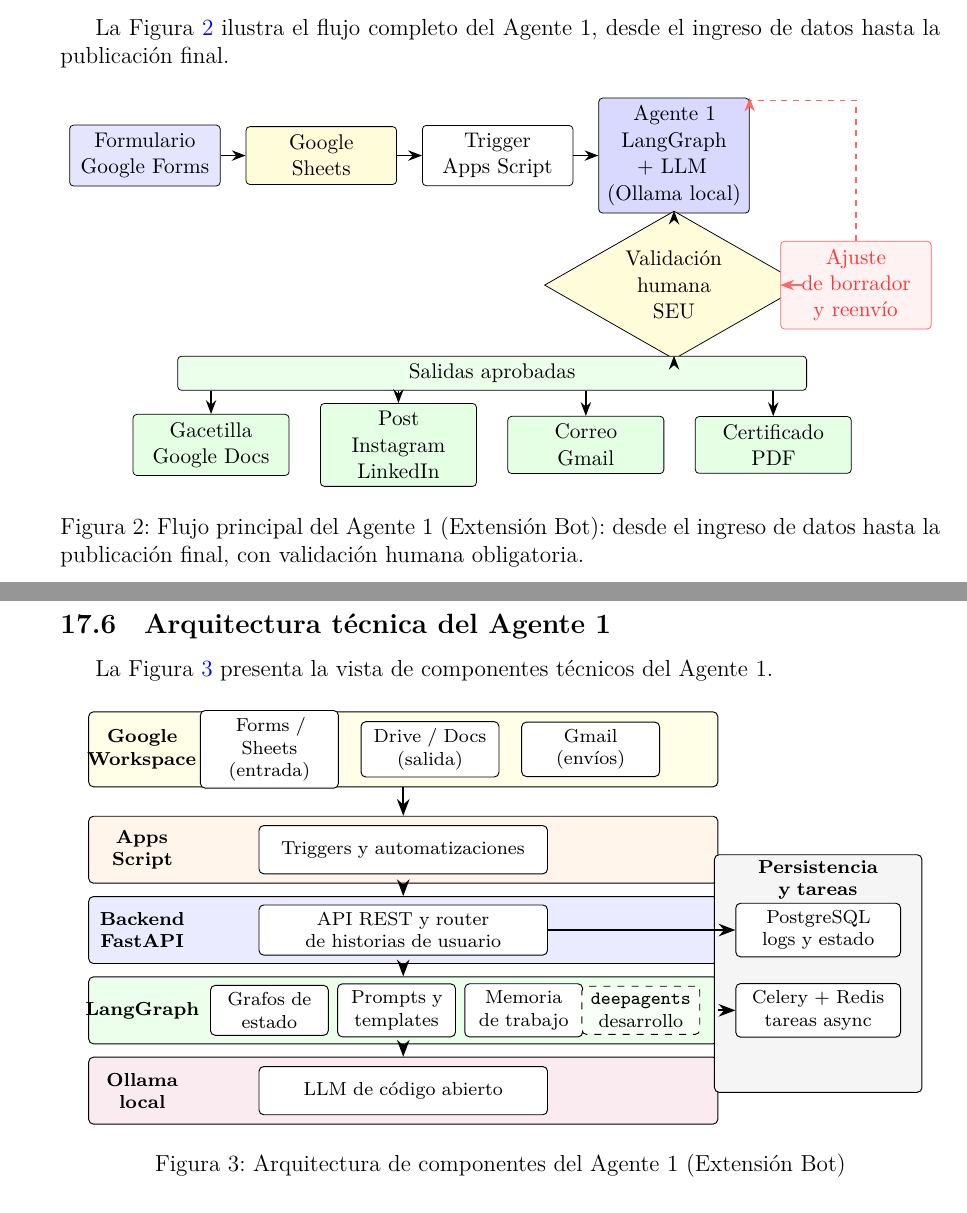
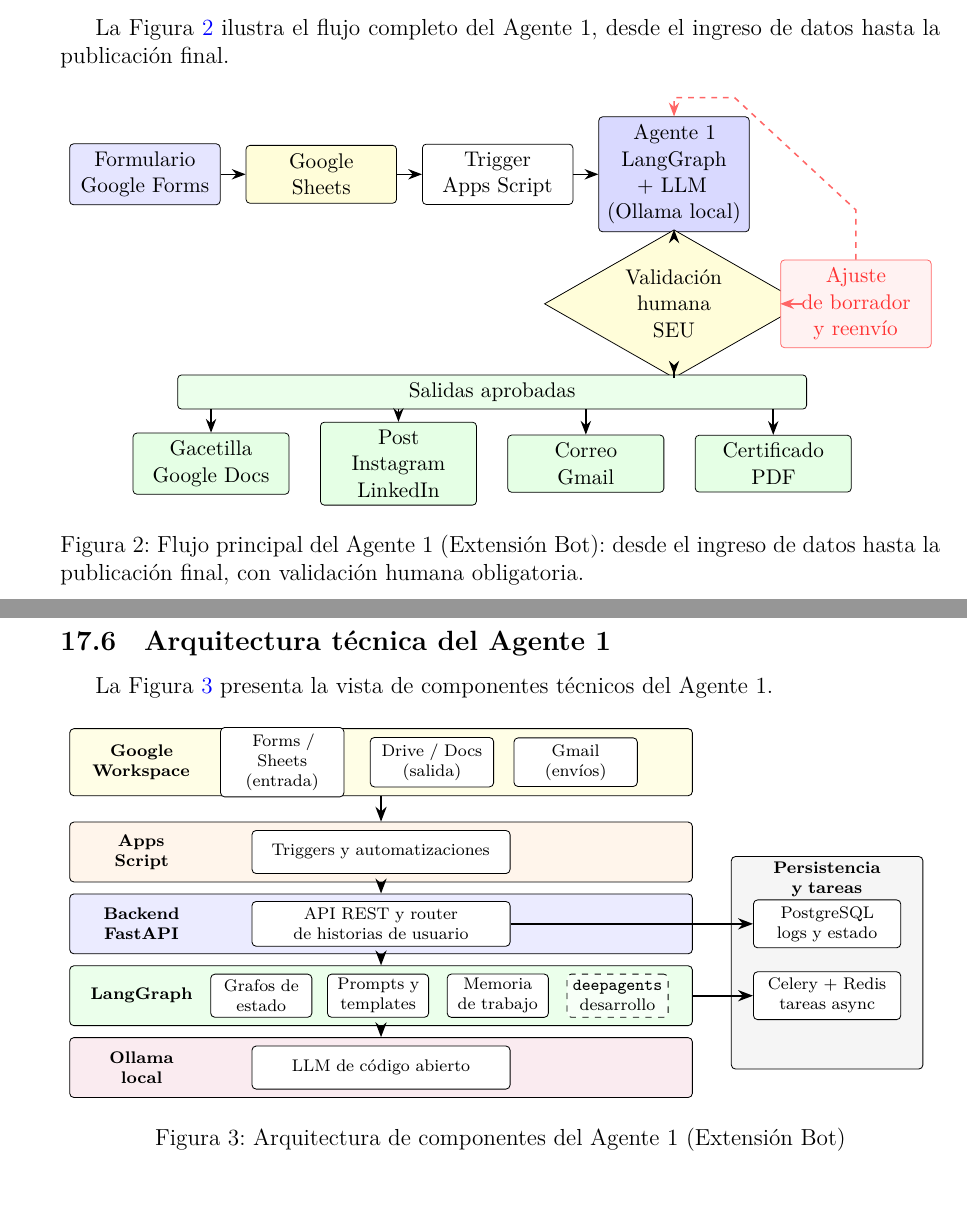
Before and after one commit to SpendIce/Proyecto-Final, a LaTeX document (Documentos/Anteproyecto/Anteproyecto-PPS-Juan-Ignacio-Gone.tex): two parts of pages 26 and 30 of 36, joined at a grey line, cut so that both start at the same text. Compiled offline with XeLaTeX.

Commit message:
docs: ajustar espaciado de diagramas

```diff
--- a/Documentos/Anteproyecto/Anteproyecto-PPS-Juan-Ignacio-Gone.tex
+++ b/Documentos/Anteproyecto/Anteproyecto-PPS-Juan-Ignacio-Gone.tex
@@ -919,10 +919,10 @@
     \draw[arrow] (form) -- (sheets);
     \draw[arrow] (sheets) -- (trigger);
     \draw[arrow] (trigger) -- (a1);
-    \draw[arrow] (a1) -- (val);
+    \draw[arrow] (a1.south) -- (val.north);
 
     % Aprobacion -> salidas, sin diagonales cruzadas
-    \draw[arrow] (val.south) -- (in-aprobadas);
+    \draw[arrow] (val.south) -- ($(in-aprobadas)+(0,0.16)$) -- (in-aprobadas);
     \draw[arrow] (out-gacetilla) -- (gacetilla.north);
     \draw[arrow] (out-post) -- (post.north);
     \draw[arrow] (out-mail) -- (mail.north);
@@ -930,7 +930,9 @@
 
     % Flecha rechazo
     \draw[arrow, red!60] (val.east) -- (ajuste.west);
-    \draw[arrow, red!60, dashed] (ajuste.north) -- ++(0,2.55) -| (a1.north east);
+    \coordinate (retry-top) at ($(a1.north)+(0,0.34)$);
+    \coordinate (retry-right) at ($(ajuste.north)+(0,0.90)$);
+    \draw[arrow, red!60, dashed] (ajuste.north) -- (retry-right) -- ($(retry-top)+(1.10,0)$) -- (retry-top) -- (a1.north);
 
   \end{tikzpicture}%
   }
@@ -1040,49 +1042,49 @@
   \centering
   \resizebox{0.98\textwidth}{!}{%
   \begin{tikzpicture}[
-    capa/.style={rectangle, draw, rounded corners=2pt, minimum width=9.4cm, minimum height=1.12cm, align=center, font=\small, inner sep=4pt},
-    soporte/.style={rectangle, draw, rounded corners=2pt, minimum width=3.1cm, minimum height=3.55cm, align=center, font=\small, inner sep=4pt},
+    capa/.style={rectangle, draw, rounded corners=2pt, minimum width=10.4cm, minimum height=1.12cm, align=center, font=\small, inner sep=4pt},
+    soporte/.style={rectangle, draw, rounded corners=2pt, minimum width=3.2cm, minimum height=3.55cm, align=center, font=\small, inner sep=4pt},
     comp/.style={rectangle, draw, fill=white, rounded corners=2pt, text width=1.85cm, minimum height=0.72cm, align=center, font=\scriptsize, inner sep=3pt},
-    compsmall/.style={rectangle, draw, fill=white, rounded corners=2pt, text width=1.55cm, minimum height=0.72cm, align=center, font=\scriptsize, inner sep=3pt},
+    compsmall/.style={rectangle, draw, fill=white, rounded corners=2pt, text width=1.55cm, minimum height=0.72cm, align=center, font=\scriptsize, inner sep=2pt},
     compwide/.style={rectangle, draw, fill=white, rounded corners=2pt, text width=4.1cm, minimum height=0.72cm, align=center, font=\scriptsize, inner sep=3pt},
-    labelcapa/.style={font=\scriptsize\bfseries, text width=1.9cm, align=center},
+    labelcapa/.style={font=\scriptsize\bfseries, text width=2.1cm, align=center},
     arrow/.style={-{Stealth[length=2.5mm]}, thick}
   ]
     % Capa Google Workspace
-    \node[capa, fill=yellow!10] (gw) at (5, 5) {};
-    \node[labelcapa] at (1.1, 5) {Google\\Workspace};
-    \node[comp] at (3, 5) {Forms / Sheets\\(entrada)};
-    \node[comp] at (5.4, 5) {Drive / Docs\\(salida)};
-    \node[comp] at (7.8, 5) {Gmail\\(env\'ios)};
+    \node[capa, fill=yellow!10] (gw) at (5.2, 5) {};
+    \node[labelcapa] at (1.2, 5) {Google\\Workspace};
+    \node[comp] at (3.55, 5) {Forms / Sheets\\(entrada)};
+    \node[comp] at (6.05, 5) {Drive / Docs\\(salida)};
+    \node[comp] at (8.45, 5) {Gmail\\(env\'ios)};
 
     % Capa Apps Script
-    \node[capa, fill=orange!8, minimum height=1.0cm] (as) at (5, 3.5) {};
-    \node[labelcapa] at (1.1, 3.5) {Apps\\Script};
-    \node[compwide] (apps) at (5, 3.5) {Triggers y automatizaciones};
+    \node[capa, fill=orange!8, minimum height=1.0cm] (as) at (5.2, 3.5) {};
+    \node[labelcapa] at (1.2, 3.5) {Apps\\Script};
+    \node[compwide] (apps) at (5.2, 3.5) {Triggers y automatizaciones};
 
     % Capa FastAPI
-    \node[capa, fill=blue!8, minimum height=1.0cm] (api) at (5, 2.3) {};
-    \node[labelcapa] at (1.1, 2.3) {Backend\\FastAPI};
-    \node[compwide] (router) at (5, 2.3) {API REST y router de historias de usuario};
+    \node[capa, fill=blue!8, minimum height=1.0cm] (api) at (5.2, 2.3) {};
+    \node[labelcapa] at (1.2, 2.3) {Backend\\FastAPI};
+    \node[compwide] (router) at (5.2, 2.3) {API REST y router de historias de usuario};
 
     % Capa LangGraph
-    \node[capa, fill=green!8, minimum height=1.0cm] (lc) at (5, 1.1) {};
-    \node[labelcapa] at (1.1, 1.1) {LangGraph};
-    \node[compsmall] at (3, 1.1) {Grafos de\\estado};
-    \node[compsmall] at (4.9, 1.1) {Prompts y\\templates};
-    \node[compsmall] at (6.8, 1.1) {Memoria\\de trabajo};
-    \node[compsmall, dashed, fill=green!3] at (8.55, 1.1) {\texttt{deepagents}\\desarrollo};
+    \node[capa, fill=green!8, minimum height=1.0cm] (lc) at (5.2, 1.1) {};
+    \node[labelcapa] at (1.2, 1.1) {LangGraph};
+    \node[compsmall] at (3.2, 1.1) {Grafos de\\estado};
+    \node[compsmall] at (5.15, 1.1) {Prompts y\\templates};
+    \node[compsmall] at (7.15, 1.1) {Memoria\\de trabajo};
+    \node[compsmall, dashed, fill=green!3] at (9.15, 1.1) {\texttt{deepagents}\\desarrollo};
 
     % Capa Ollama
-    \node[capa, fill=purple!8, minimum height=1.0cm] (llm) at (5, -0.1) {};
-    \node[labelcapa] at (1.1, -0.1) {Ollama\\local};
-    \node[compwide] (modelo) at (5, -0.1) {LLM de c\'odigo abierto};
+    \node[capa, fill=purple!8, minimum height=1.0cm] (llm) at (5.2, -0.1) {};
+    \node[labelcapa] at (1.2, -0.1) {Ollama\\local};
+    \node[compwide] (modelo) at (5.2, -0.1) {LLM de c\'odigo abierto};
 
     % Soporte operativo
-    \node[soporte, fill=gray!8] (ops) at (11.2, 1.65) {};
-    \node[font=\scriptsize\bfseries, text width=2.6cm, align=center] at (11.2, 3.05) {Persistencia\\y tareas};
-    \node[comp, text width=2.25cm] (postgres) at (11.2, 2.3) {PostgreSQL\\logs y estado};
-    \node[comp, text width=2.25cm] (celery) at (11.2, 1.1) {Celery + Redis\\tareas async};
+    \node[soporte, fill=gray!8] (ops) at (12.65, 1.65) {};
+    \node[font=\scriptsize\bfseries, text width=2.6cm, align=center] at (12.65, 3.05) {Persistencia\\y tareas};
+    \node[comp, text width=2.25cm] (postgres) at (12.65, 2.3) {PostgreSQL\\logs y estado};
+    \node[comp, text width=2.25cm] (celery) at (12.65, 1.1) {Celery + Redis\\tareas async};
 
     % Flechas entre capas
     \draw[arrow] (gw.south) -- (as.north);
```
